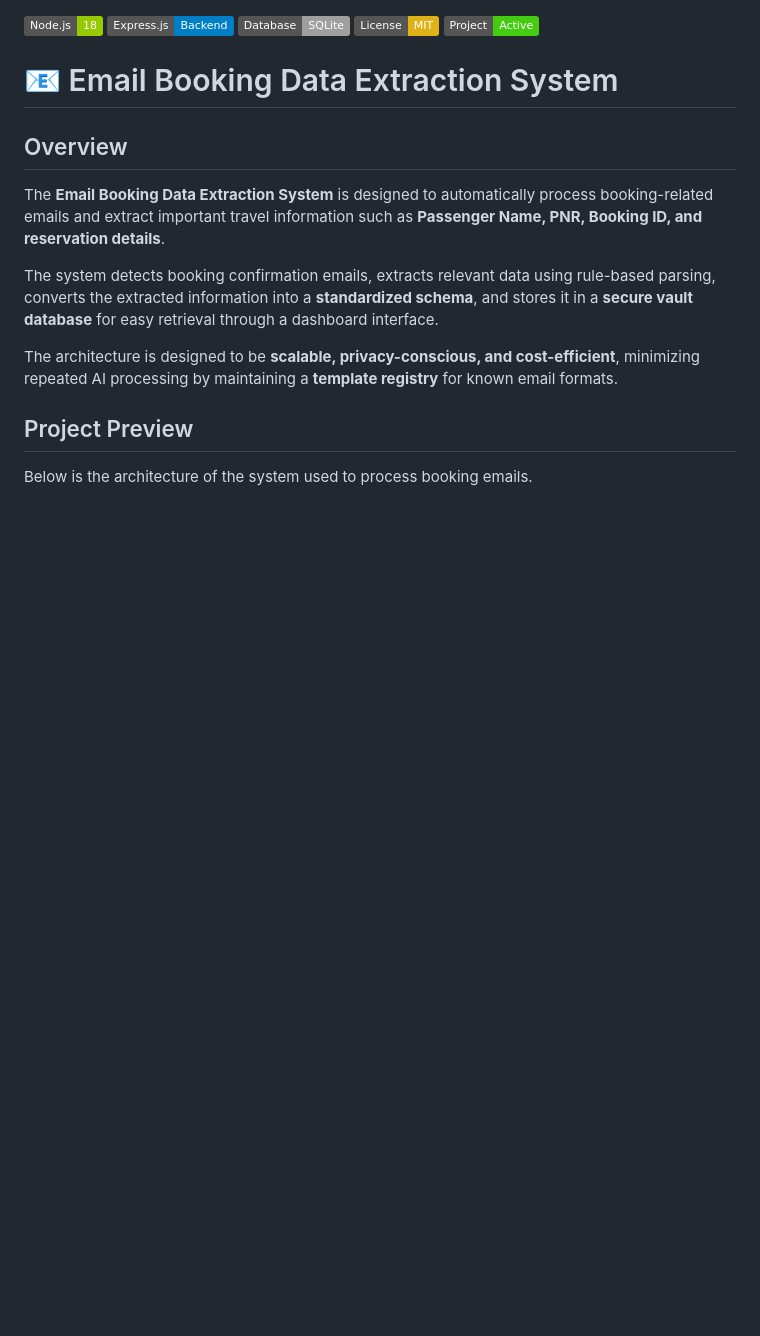
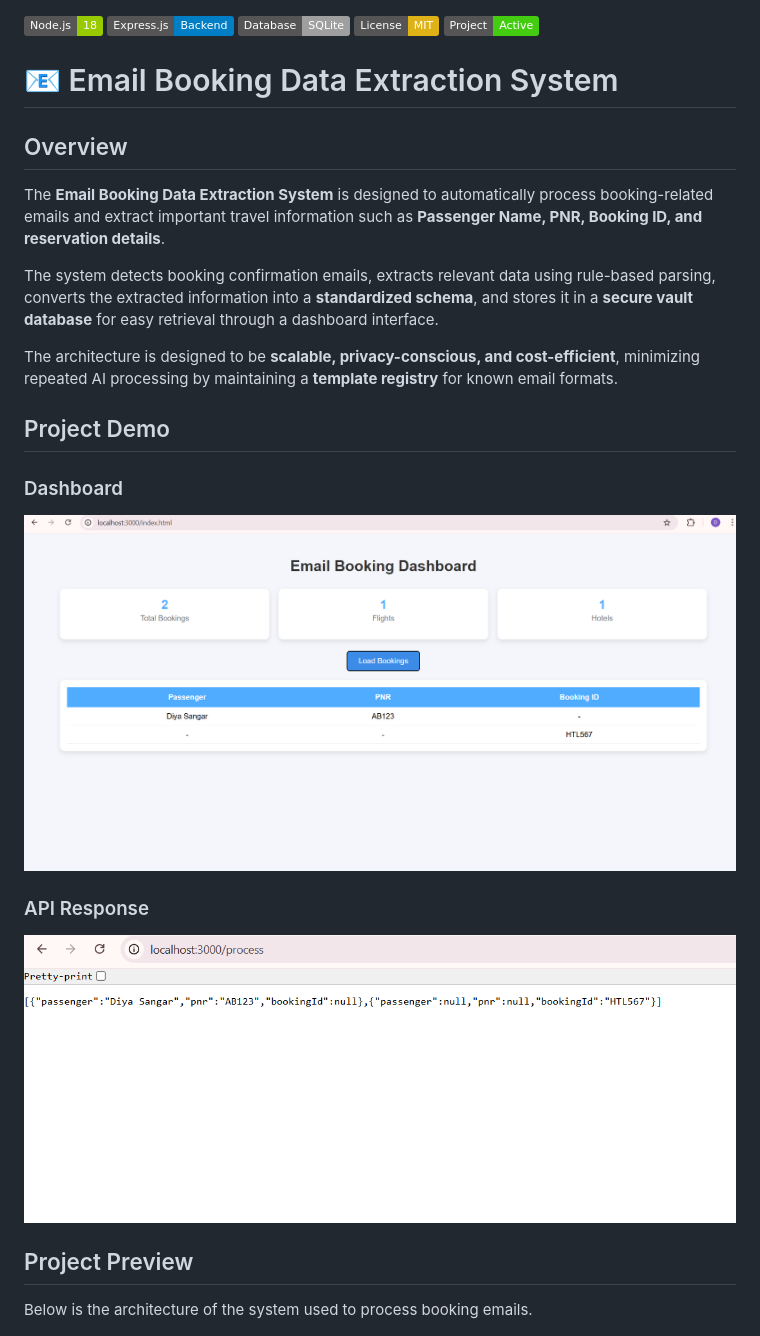
Before and after one commit to diya26322632/email-booking-system, a Markdown page: README.md, the part around the change. Drawn GitHub-style; badges without logos; blank space fills up the shorter version.

Commit message:
Add project screenshots

```diff
--- a/README.md
+++ b/README.md
@@ -15,7 +15,15 @@ The system detects booking confirmation emails, extracts relevant data using rul
 
 The architecture is designed to be **scalable, privacy-conscious, and cost-efficient**, minimizing repeated AI processing by maintaining a **template registry** for known email formats.
 
+## Project Demo
 
+### Dashboard
+
+![Dashboard](screenshots/dashboard.png)
+
+### API Response
+
+![API Response](screenshots/api-response.png)
 
 
 ## Project Preview
```
